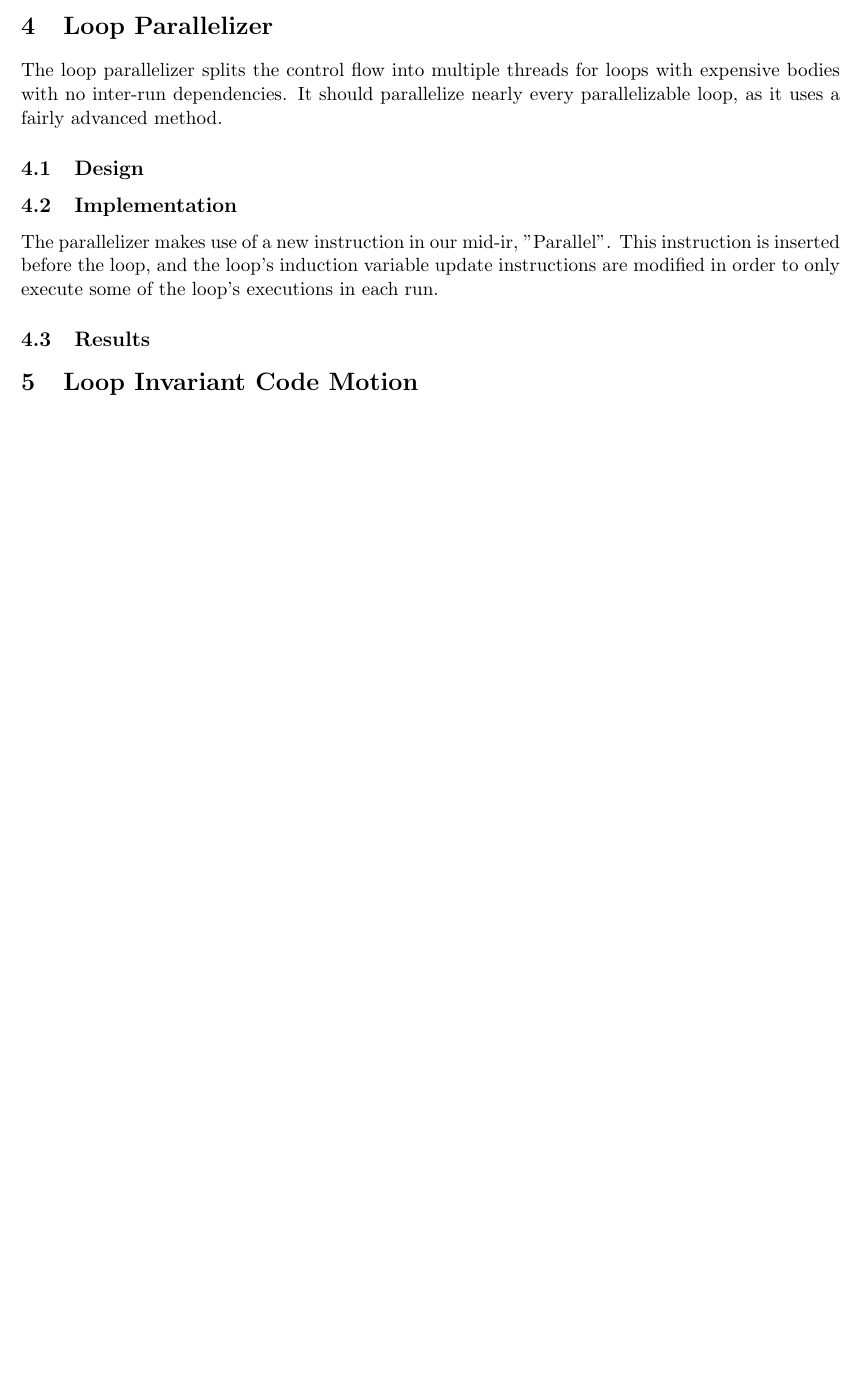
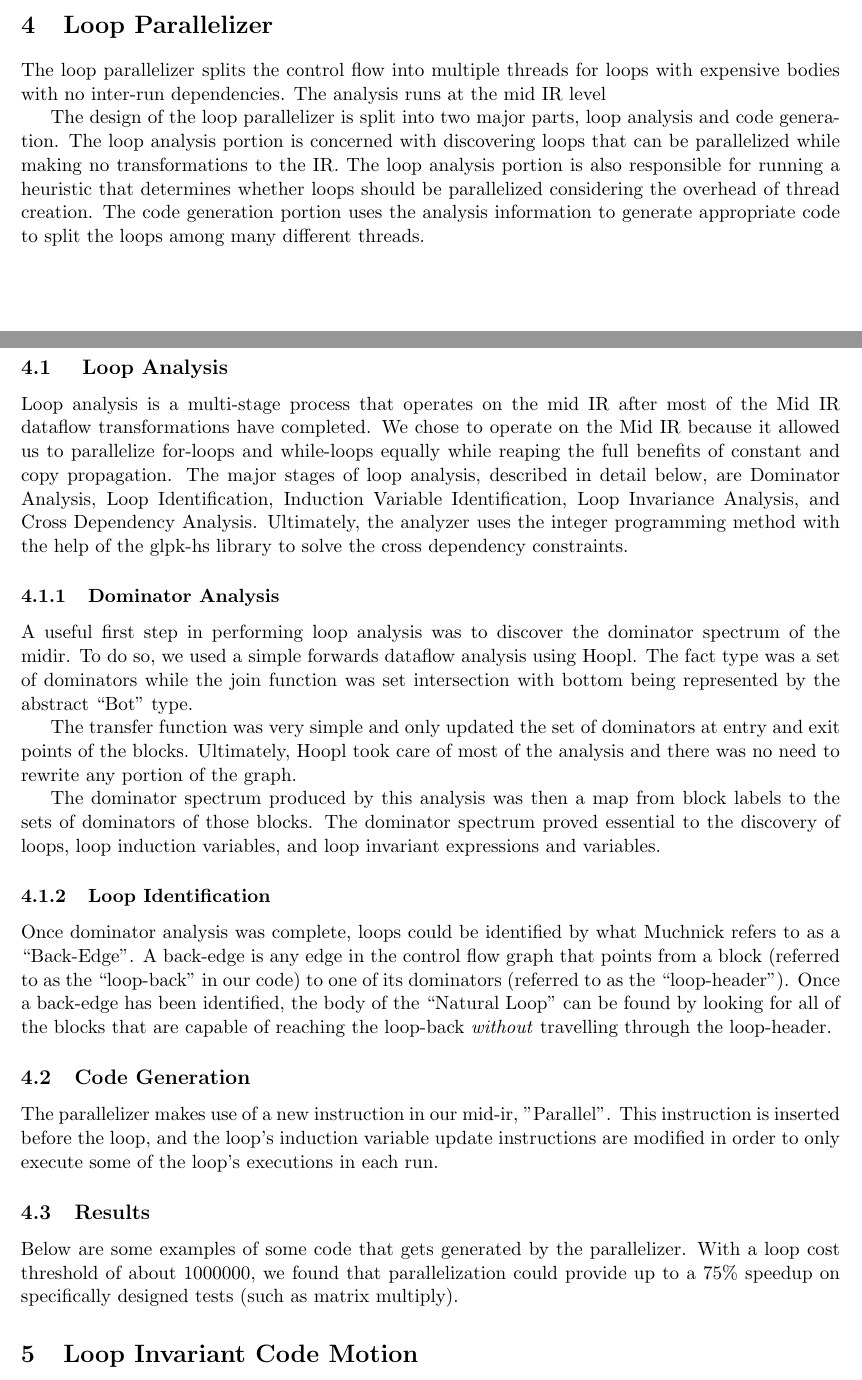
Before and after one commit to kmill/dcc, a LaTeX document (doc/writeup-project-4.tex): part of page 2 of 3 before the commit and two parts of pages 2 and 3 of 4 after it, the two joined at a grey line, cut so that both start at the same text, the shorter picture padded with empty space. Compiled offline with pdfLaTeX.

```diff
--- a/doc/writeup-project-4.tex
+++ b/doc/writeup-project-4.tex
@@ -71,13 +87,63 @@
 \section{Loop Parallelizer}
 
 The loop parallelizer splits the control flow into multiple threads
-for loops with expensive bodies with no inter-run dependencies.
-It should parallelize nearly every parallelizable loop, as it uses a
-fairly advanced method.
+for loops with expensive bodies with no inter-run dependencies. The
+analysis runs at the mid IR level
 
-\subsection{Design}
+The design of the loop parallelizer is split into two major parts,
+loop analysis and code generation. The loop analysis portion is
+concerned with discovering loops that can be parallelized while making
+no transformations to the IR. The loop analysis portion is also
+responsible for running a heuristic that determines whether loops
+should be parallelized considering the overhead of thread
+creation. The code generation portion uses the analysis information to
+generate appropriate code to split the loops among many different
+threads.
 
-\subsection{Implementation}
+\subsection { Loop Analysis }
+
+Loop analysis is a multi-stage process that operates on the mid IR
+after most of the Mid IR dataflow transformations have completed. We
+chose to operate on the Mid IR because it allowed us to parallelize
+for-loops and while-loops equally while reaping the full benefits of
+constant and copy propagation. The major stages of loop analysis,
+described in detail below, are Dominator Analysis, Loop
+Identification, Induction Variable Identification, Loop Invariance
+Analysis, and Cross Dependency Analysis. Ultimately, the analyzer uses
+the integer programming method with the help of the glpk-hs library to
+solve the cross dependency constraints.
+
+\subsubsection {Dominator Analysis}
+
+A useful first step in performing loop analysis was to discover the
+dominator spectrum of the midir. To do so, we used a simple forwards
+dataflow analysis using Hoopl. The fact type was a set of dominators
+while the join function was set intersection with bottom being
+represented by the abstract ``Bot'' type.
+
+The transfer function was very simple and only updated the set of
+dominators at entry and exit points of the blocks. Ultimately, Hoopl
+took care of most of the analysis and there was no need to rewrite any
+portion of the graph.
+
+The dominator spectrum produced by this analysis was then a map from
+block labels to the sets of dominators of those blocks. The dominator
+spectrum proved essential to the discovery of loops, loop induction
+variables, and loop invariant expressions and variables.
+
+\subsubsection {Loop Identification}
+
+Once dominator analysis was complete, loops could be identified by
+what Muchnick refers to as a ``Back-Edge''. A back-edge is any edge in
+the control flow graph that points from a block (referred to as the
+``loop-back'' in our code) to one of its dominators (referred to as
+the ``loop-header''). Once a back-edge has been identified, the body
+of the ``Natural Loop'' can be found by looking for all of the blocks
+that are capable of reaching the loop-back \emph{without} travelling
+through the loop-header.
+
+
+\subsection{Code Generation}
 
 % stuff about loop analysis
 
@@ -89,6 +155,11 @@
 % stuff about code generation
 
 \subsection{Results}
+
+Below are some examples of some code that gets generated by the
+parallelizer. With a loop cost threshold of about 1000000, we found
+that parallelization could provide up to a 75\% speedup on
+specifically designed tests (such as matrix multiply).
 
 % add some graphs
 
```
Also changed, not shown: doc/writeup-project-4.tex (16 more changed lines), 7 other files.
